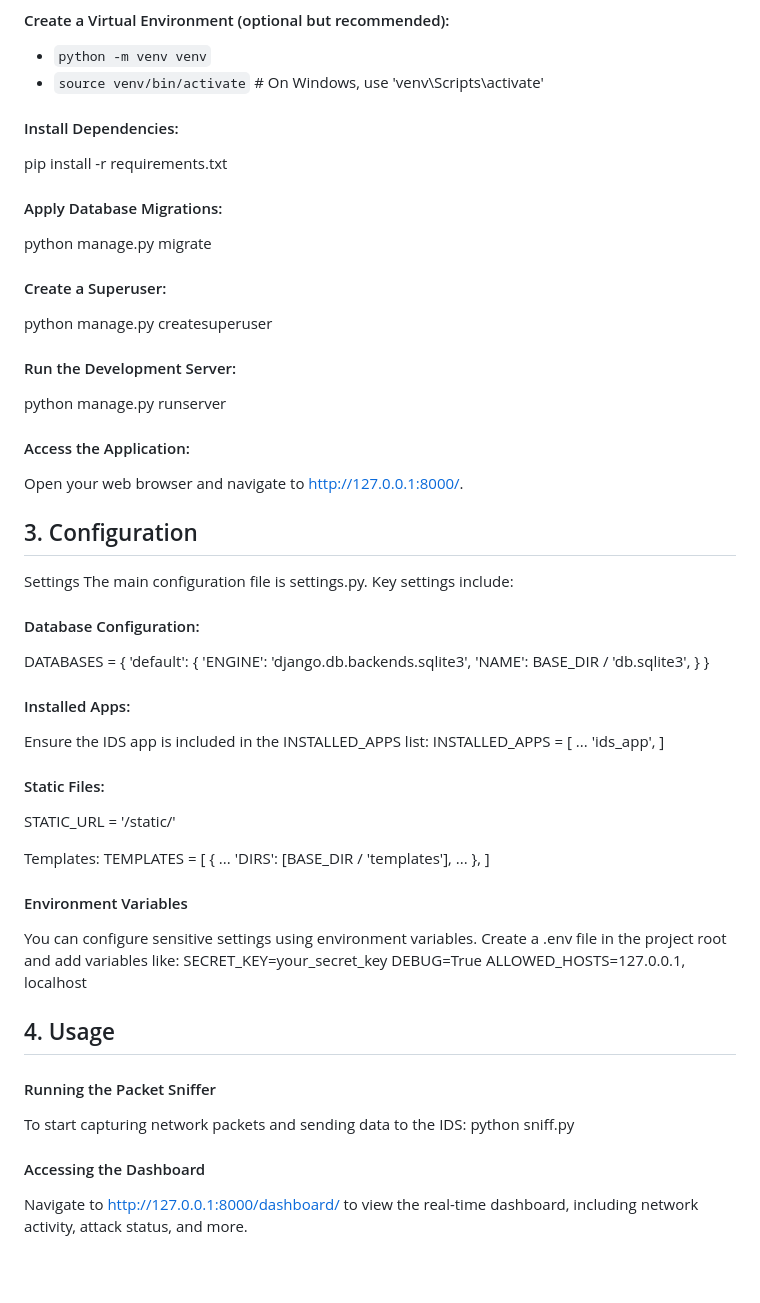
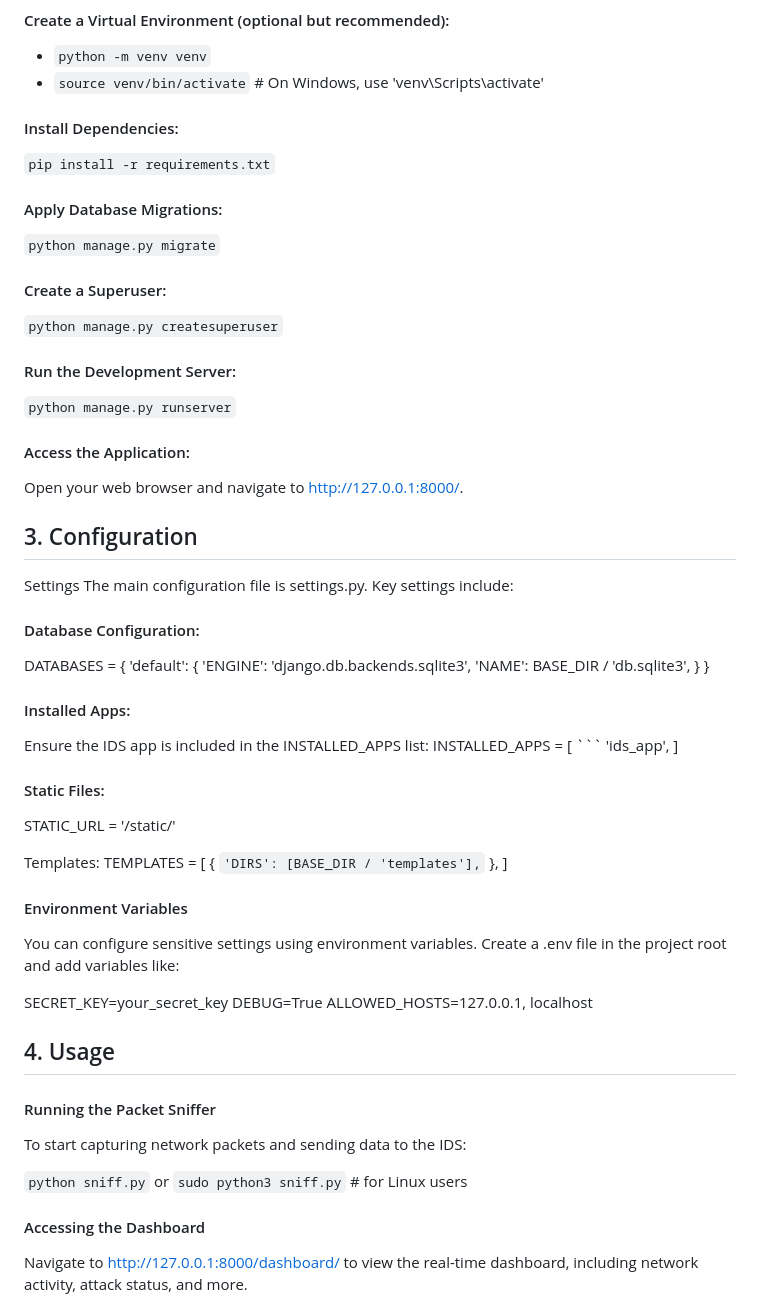
Before and after one commit to Micheal-Owen/Final_Year_Project, a Markdown page: README.md, the part around the change. GitHub-like rendering; blank space fills up the shorter version.

Commit message:
Documentation

````diff
--- a/README.md
+++ b/README.md
@@ -33,16 +33,16 @@ cd ids-project
 - ```source venv/bin/activate```  # On Windows, use 'venv\Scripts\activate'
 
 #### Install Dependencies:
-pip install -r requirements.txt
+```pip install -r requirements.txt```
 
 #### Apply Database Migrations:
-python manage.py migrate
+```python manage.py migrate```
 
 #### Create a Superuser:
-python manage.py createsuperuser
+```python manage.py createsuperuser```
 
 #### Run the Development Server:
-python manage.py runserver
+```python manage.py runserver```
 
 #### Access the Application:
 Open your web browser and navigate to http://127.0.0.1:8000/.
@@ -62,7 +62,7 @@ DATABASES = {
 #### Installed Apps:
 Ensure the IDS app is included in the INSTALLED_APPS list:
 INSTALLED_APPS = [
-    ...
+    ```
     'ids_app',
 ]
 
@@ -72,14 +72,15 @@ STATIC_URL = '/static/'
 Templates:
 TEMPLATES = [
     {
-        ...
+        ```
         'DIRS': [BASE_DIR / 'templates'],
-        ...
+        ```
     },
 ]
 
 #### Environment Variables
 You can configure sensitive settings using environment variables. Create a .env file in the project root and add variables like:
+
 SECRET_KEY=your_secret_key
 DEBUG=True
 ALLOWED_HOSTS=127.0.0.1, localhost
@@ -87,7 +88,8 @@ ALLOWED_HOSTS=127.0.0.1, localhost
 ## 4. Usage
 #### Running the Packet Sniffer
 To start capturing network packets and sending data to the IDS:
-python sniff.py
+
+```python sniff.py``` or ```sudo python3 sniff.py``` # for Linux users
 
 #### Accessing the Dashboard
 Navigate to http://127.0.0.1:8000/dashboard/ to view the real-time dashboard, including network activity, attack status, and more.
````
